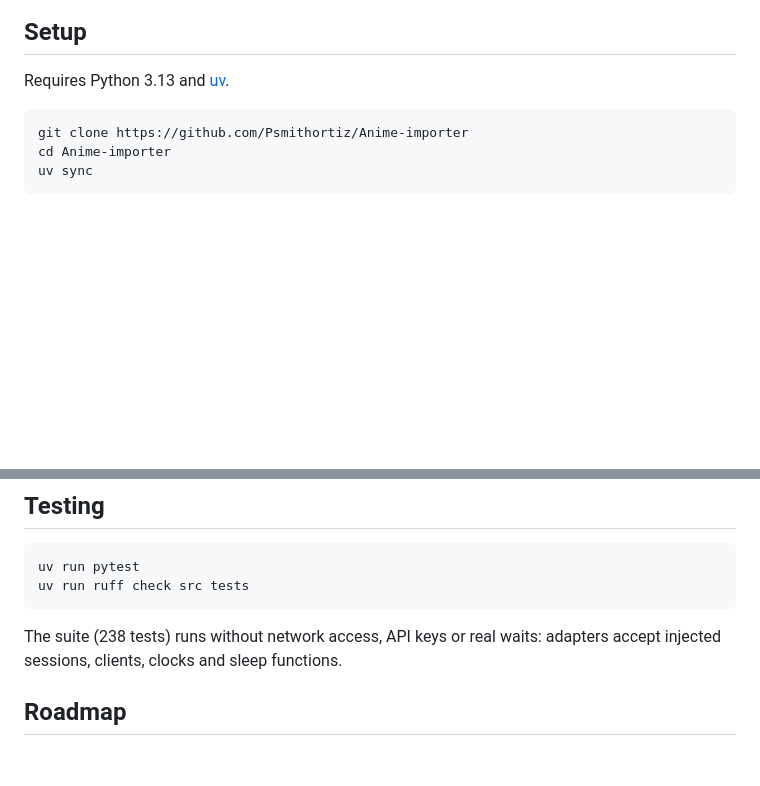
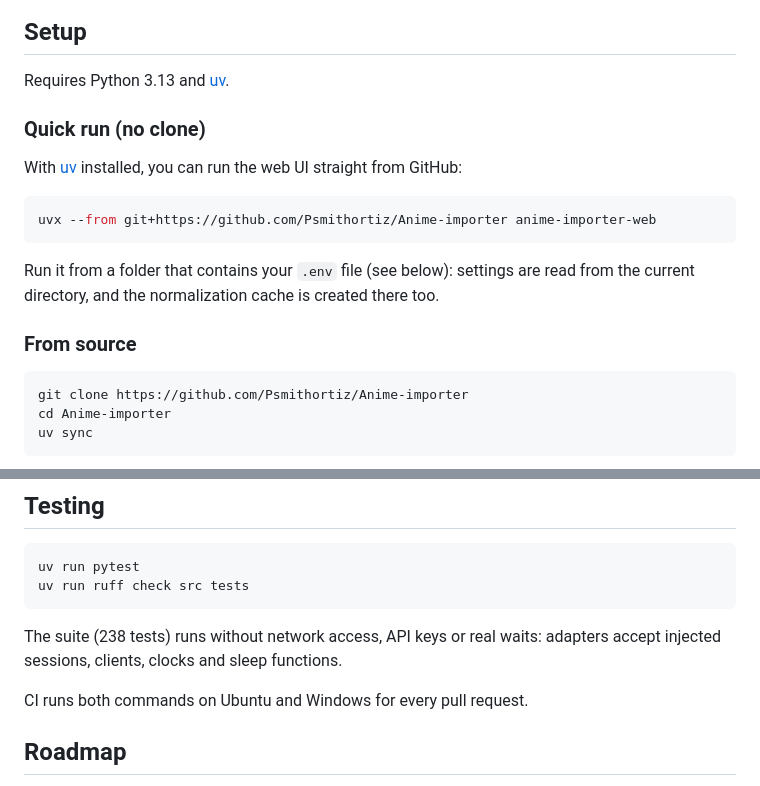
Before and after one commit to Psmithortiz/Anime-importer, a Markdown page: README.md, 2 parts joined by grey strips. GitHub-like rendering; blank space fills up the shorter version.

Commit message:
docs: add CI badge and uvx quick-run instructions
Co-Authored-By: Claude Sonnet 5.5 <noreply@anthropic.com>

````diff
--- a/README.md
+++ b/README.md
@@ -139,6 +141,19 @@ external APIs is inserted with `textContent`, never `innerHTML`, to rule out XSS
 
 Requires Python 3.13 and [uv](https://docs.astral.sh/uv/).
 
+### Quick run (no clone)
+
+With [uv](https://docs.astral.sh/uv/) installed, you can run the web UI straight from GitHub:
+
+```bash
+uvx --from git+https://github.com/Psmithortiz/Anime-importer anime-importer-web
+```
+
+Run it from a folder that contains your `.env` file (see below): settings are read from the
+current directory, and the normalization cache is created there too.
+
+### From source
+
 ```bash
 git clone https://github.com/Psmithortiz/Anime-importer
 cd Anime-importer
@@ -193,6 +208,8 @@ uv run ruff check src tests
 The suite (238 tests) runs without network access, API keys or real waits: adapters accept injected
 sessions, clients, clocks and sleep functions.
 
+CI runs both commands on Ubuntu and Windows for every pull request.
+
 ## Roadmap
 
 - Full pipeline: overlap Gemini normalization and MAL resolution.
````
Also changed, not shown: other parts of README.md (+2 -0 lines).
